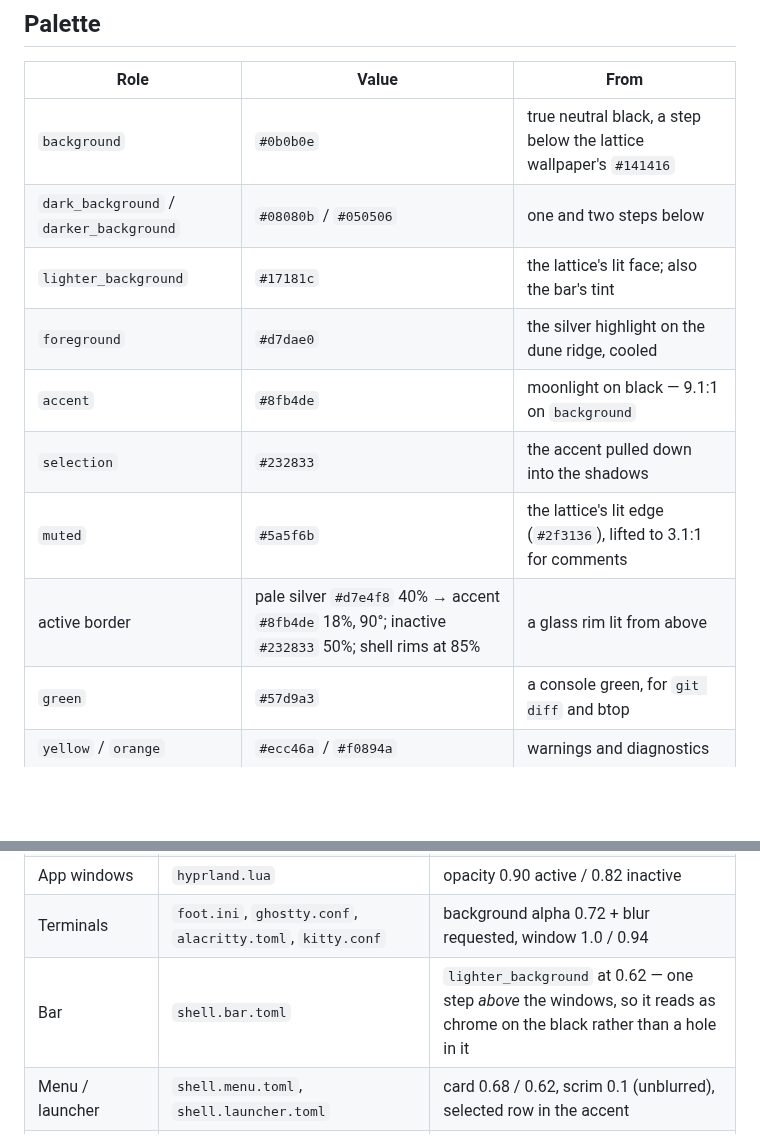
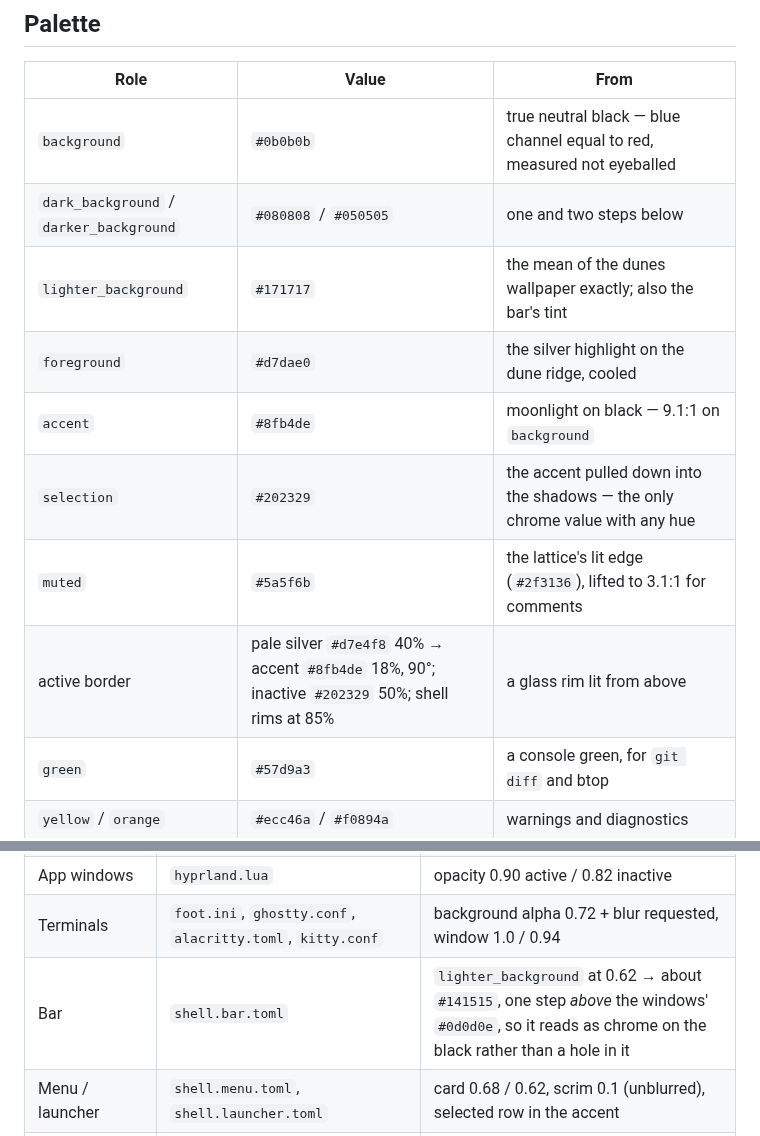
Before and after one commit to devSviat/omarchy-abstract-black-theme, a Markdown page: README.md, 2 parts joined by grey strips. GitHub-like rendering; blank space fills up the shorter version.

```diff
--- a/README.md
+++ b/README.md
@@ -116,14 +116,14 @@ Then delete the repo itself.
 
 | Role | Value | From |
 |---|---|---|
-| `background` | `#0b0b0e` | true neutral black, a step below the lattice wallpaper's `#141416` |
-| `dark_background` / `darker_background` | `#08080b` / `#050506` | one and two steps below |
-| `lighter_background` | `#17181c` | the lattice's lit face; also the bar's tint |
+| `background` | `#0b0b0b` | true neutral black — blue channel equal to red, measured not eyeballed |
+| `dark_background` / `darker_background` | `#080808` / `#050505` | one and two steps below |
+| `lighter_background` | `#171717` | the mean of the dunes wallpaper exactly; also the bar's tint |
 | `foreground` | `#d7dae0` | the silver highlight on the dune ridge, cooled |
 | `accent` | `#8fb4de` | moonlight on black — 9.1:1 on `background` |
-| `selection` | `#232833` | the accent pulled down into the shadows |
+| `selection` | `#202329` | the accent pulled down into the shadows — the only chrome value with any hue |
 | `muted` | `#5a5f6b` | the lattice's lit edge (`#2f3136`), lifted to 3.1:1 for comments |
-| active border | pale silver `#d7e4f8` 40% → accent `#8fb4de` 18%, 90°; inactive `#232833` 50%; shell rims at 85% | a glass rim lit from above |
+| active border | pale silver `#d7e4f8` 40% → accent `#8fb4de` 18%, 90°; inactive `#202329` 50%; shell rims at 85% | a glass rim lit from above |
 | `green` | `#57d9a3` | a console green, for `git diff` and btop |
 | `yellow` / `orange` | `#ecc46a` / `#f0894a` | warnings and diagnostics |
 | `blue` / `magenta` | `#5aa2f0` / `#a67cf0` | links and keywords |
@@ -136,7 +136,7 @@ Then delete the repo itself.
 | Glass edge | `hyprland.lua` | rim border, superellipse corners (`rounding_power 2.5`), shadow offset 3 px right / 6 px down |
 | App windows | `hyprland.lua` | opacity 0.90 active / 0.82 inactive |
 | Terminals | `foot.ini`, `ghostty.conf`, `alacritty.toml`, `kitty.conf` | background alpha 0.72 + blur requested, window 1.0 / 0.94 |
-| Bar | `shell.bar.toml` | `lighter_background` at 0.62 — one step *above* the windows, so it reads as chrome on the black rather than a hole in it |
+| Bar | `shell.bar.toml` | `lighter_background` at 0.62 → about `#141515`, one step *above* the windows' `#0d0d0e`, so it reads as chrome on the black rather than a hole in it |
 | Menu / launcher | `shell.menu.toml`, `shell.launcher.toml` | card 0.68 / 0.62, scrim 0.1 (unblurred), selected row in the accent |
 | Notifications / popups | `shell.notifications.toml`, `shell.popups.toml` | 0.72 / 0.78 |
 | Polkit / tooltip / lock field | `shell.polkit.toml`, `shell.tooltip.toml`, `shell.lock.toml` | 0.85 / 0.9 / 0.55 |
```
Also changed, not shown: CLAUDE.md (+1 -1 lines), docs/DESIGN.md (+24 -6 lines), preview-unlock.png, 16 other files.
